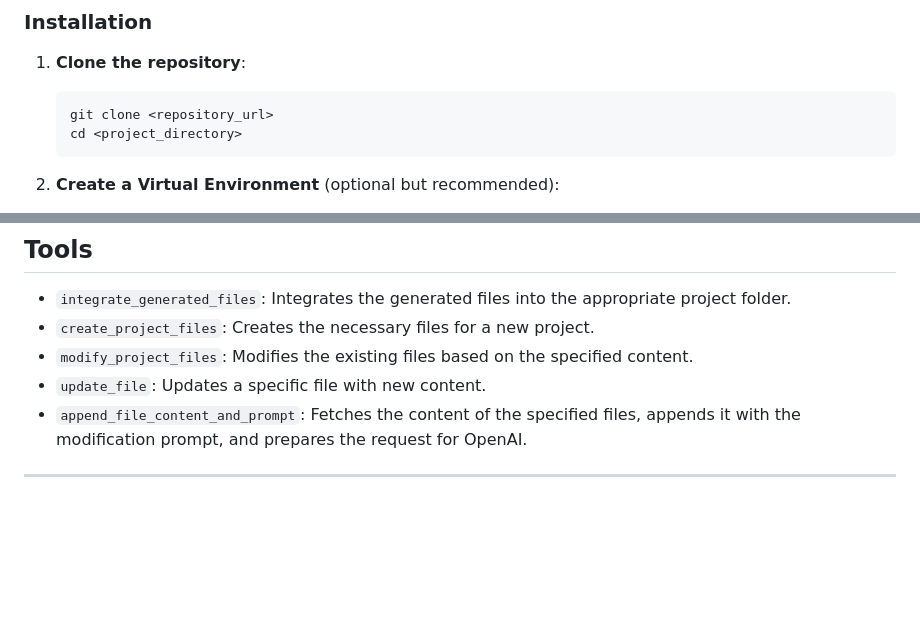
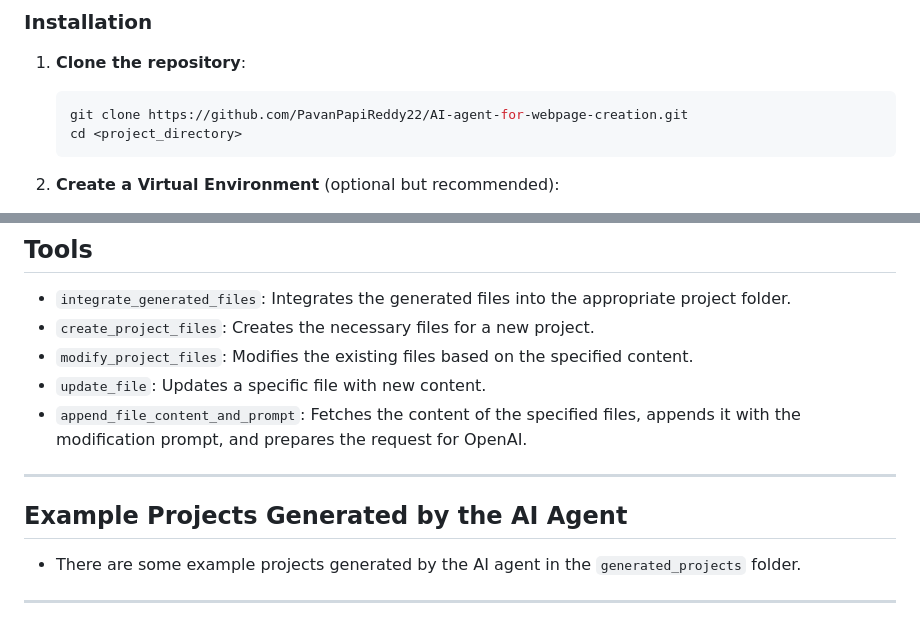
Before and after one commit to PavanPapiReddy22/AI-agent-for-webpage-creation, a Markdown page: Readme.md, 2 parts joined by grey strips. Drawn GitHub-style; blank space fills up the shorter version.

````diff
--- a/Readme.md
+++ b/Readme.md
@@ -13,7 +13,7 @@
 
 1. **Clone the repository**:
    ```bash
-   git clone <repository_url>
+   git clone https://github.com/PavanPapiReddy22/AI-agent-for-webpage-creation.git
    cd <project_directory>
    ```
 
@@ -175,3 +175,9 @@ The generated and modified files are stored in the `generated_projects` director
 - `append_file_content_and_prompt`: Fetches the content of the specified files, appends it with the modification prompt, and prepares the request for OpenAI.
 
 ---
+
+## Example Projects Generated by the AI Agent
+
+- There are some example projects generated by the AI agent in the `generated_projects` folder.
+
+---
````
